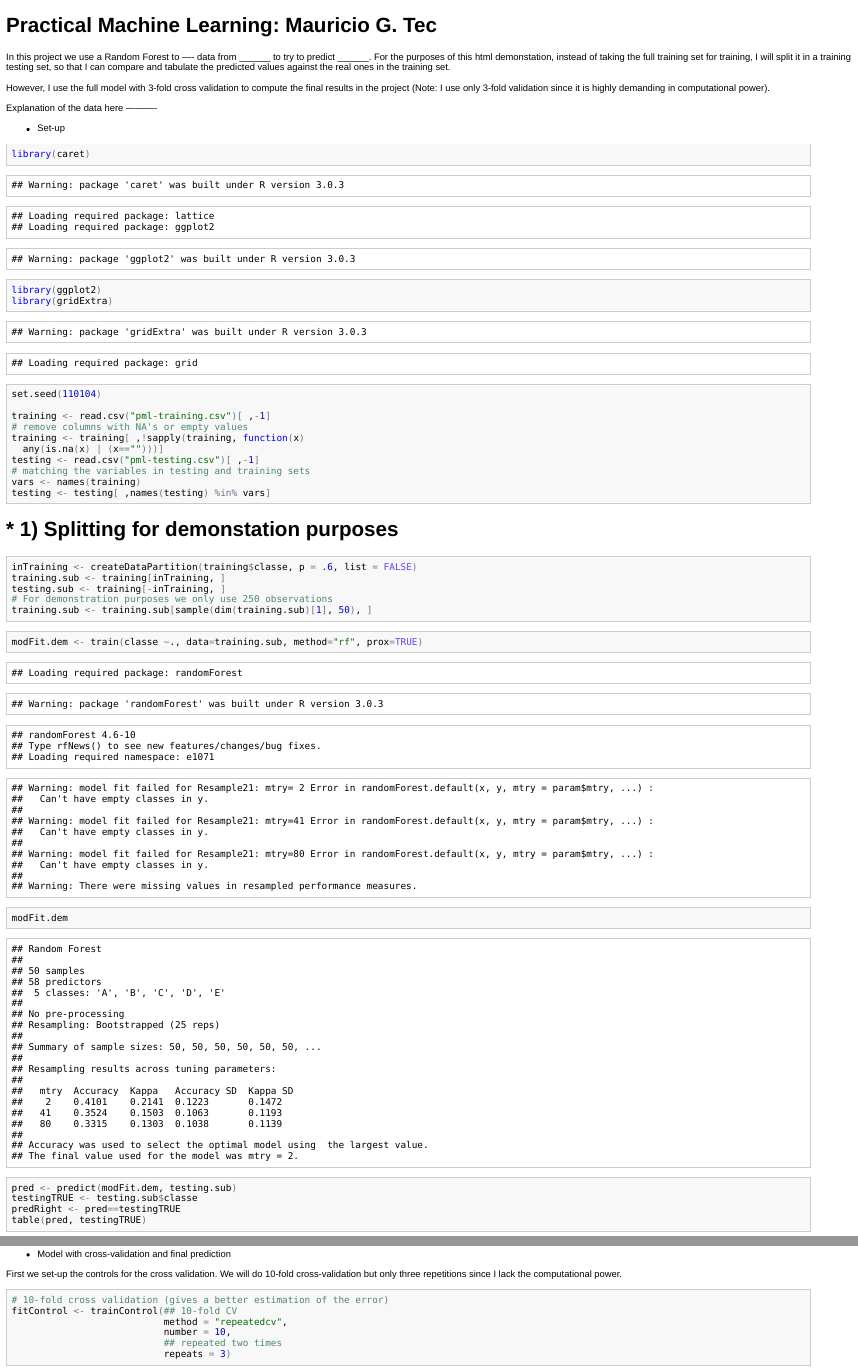
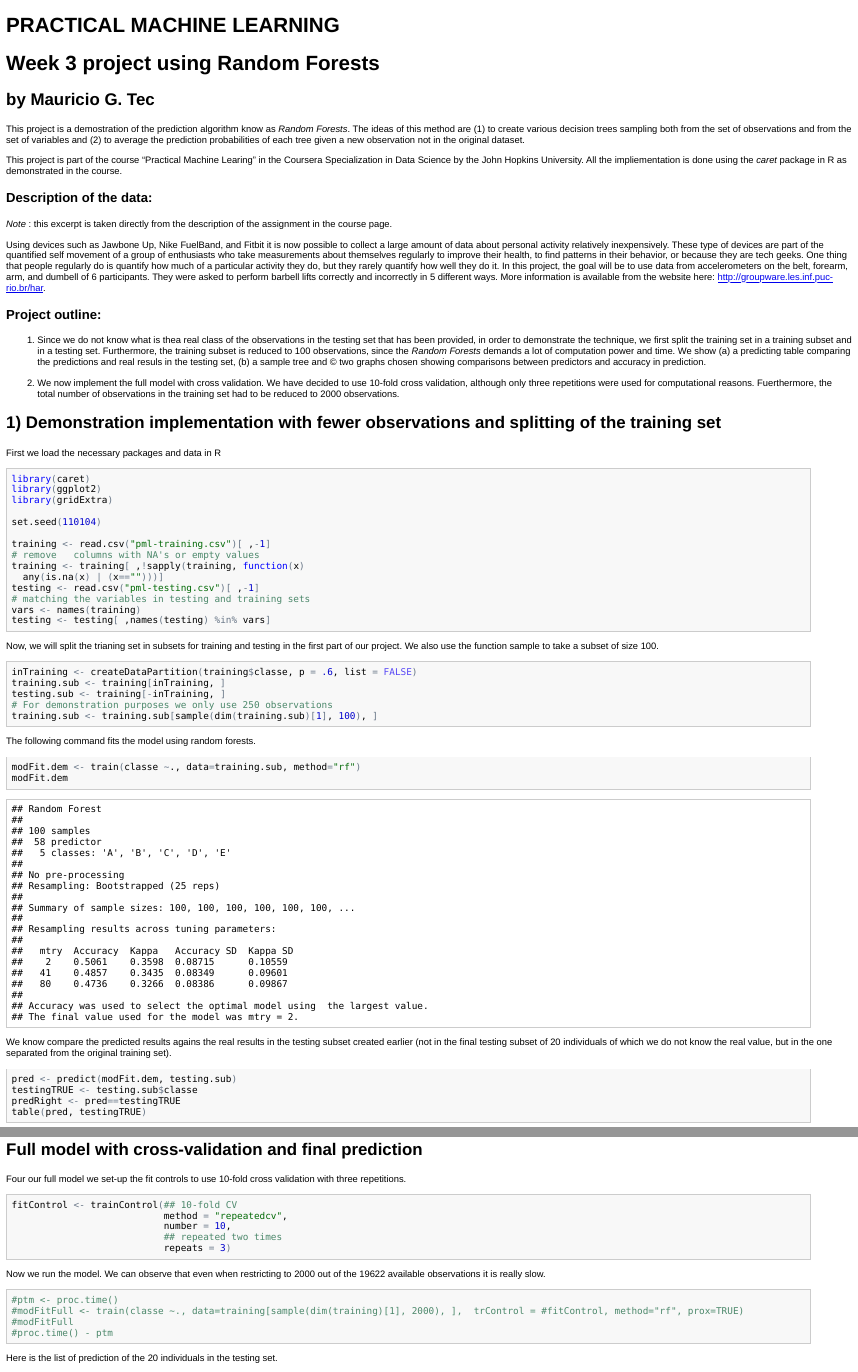
Before and after one commit to gmontanari/PML-Coursera, an R Markdown document (Project.Rmd): the page in a window 1100 px wide, from its top, and a second part further down, joined at a grey line. The pictures show the output file Project.html that the author committed with the source, opened offline.

Commit message:
last commit before final model (slow) runs

````diff
--- a/Project.Rmd
+++ b/Project.Rmd
@@ -1,18 +1,34 @@
-Practical Machine Learning: Mauricio G. Tec
-========================================================
-
+PRACTICAL MACHINE LEARNING
+===================================================
+Week 3 project using Random Forests
+===================================================
+## by Mauricio G. Tec
 
 ```{r echo=FALSE}
 setwd("C:/Users/Mauricio/Dropbox/Cambridge Courses/Practical Machine Learning")
 ```
-In this project we use a Random Forest to ---- data from ______ to try to predict ______. For the purposes of this html demonstation, instead of taking the full training set for training, I will split it in a training testing set, so that I can compare and tabulate the predicted values against the real ones in the training set.
+This project is a demostration of the prediction algorithm know as *Random Forests*. The ideas of this method are (1) to create various decision trees sampling both from the set of observations and from the set of variables and (2) to average the prediction probabilities of each tree given a new observation not in the original dataset.
 
-However, I use the full model with 3-fold cross validation to compute the final results in the project (Note: I use only 3-fold validation since it is highly demanding in computational power).
+This project is part of the course "Practical Machine Learing" in the Coursera Specialization in Data Science by the John Hopkins University. All the impliementation is done using the *caret* package in R as demonstrated in the course.
 
-Explanation of the data here ----------
+### Description of the data:
 
-* Set-up
-```{r results="hide"}
+*Note* : this excerpt is taken directly from the description of the assignment in the course page.
+
+Using devices such as Jawbone Up, Nike FuelBand, and Fitbit it is now possible to collect a large amount of data about personal activity relatively inexpensively. These type of devices are part of the quantified self movement of a group of enthusiasts who take measurements about themselves regularly to improve their health, to find patterns in their behavior, or because they are tech geeks. One thing that people regularly do is quantify how much of a particular activity they do, but they rarely quantify how well they do it. In this project, the goal will be to use data from accelerometers on the belt, forearm, arm, and dumbell of 6 participants. They were asked to perform barbell lifts correctly and incorrectly in 5 different ways. More information is available from the website here: http://groupware.les.inf.puc-rio.br/har.
+
+### Project outline:
+1. Since we do not know what is thea real class of the observations in the testing set that has been provided, in order to demonstrate the technique, we first split the training set in a training subset and in a testing set. Furthermore, the training subset is reduced to 100 observations, since the *Random Forests* demands a lot of computation power and time. We show (a) a predicting table comparing the predictions and real resuls in the testing set, (b) a sample tree and (c) two graphs chosen showing comparisons between predictors and accuracy in prediction.
+
+2. We now implement the full model with cross validation. We have decided to use 10-fold cross validation, although only three repetitions were used for computational reasons. Fuerthermore, the total number of observations in the training set had to be reduced to 2000 observations.
+
+
+
+## 1) Demonstration implementation with fewer observations and splitting of the training set
+
+First we load the necessary packages and data in R
+
+```{r results='hide', message=FALSE, warning=FALSE}
 library(caret)
 library(ggplot2)
 library(gridExtra)
@@ -29,24 +45,24 @@ vars <- names(training)
 testing <- testing[ ,names(testing) %in% vars]
 ```
 
-* 1) Splitting for demonstation purposes
-========================================
-========================================
-
+Now, we will split the trianing set in subsets for training and testing in the first part of our project. We also use the function sample to take a subset of size 100.
 
 ```{r}
 inTraining <- createDataPartition(training$classe, p = .6, list = FALSE)
 training.sub <- training[inTraining, ]
 testing.sub <- training[-inTraining, ]
 # For demonstration purposes we only use 250 observations
-training.sub <- training.sub[sample(dim(training.sub)[1], 50), ]
+training.sub <- training.sub[sample(dim(training.sub)[1], 100), ]
 ```
 
-```{r}
-modFit.dem <- train(classe ~., data=training.sub, method="rf", prox=TRUE)
+The following command fits the model using random forests.
+
+```{r message=FALSE, warning=FALSE}
+modFit.dem <- train(classe ~., data=training.sub, method="rf")
 modFit.dem
 ```
 
+We know compare the predicted results agains the real results in the testing subset created earlier (not in the final testing subset of 20 individuals of which we do not know the real value, but in the one separated from the original training set).
 ```{r}
 pred <- predict(modFit.dem, testing.sub)
 testingTRUE <- testing.sub$classe
@@ -68,14 +86,11 @@ q2 <- qplot(testing.sub[ ,classvars[3]], testing.sub[ ,classvars[4]], data=testi
 grid.arrange(q1, q2, ncol=2)
 ```
 
+## Full model with cross-validation and final prediction
 
-* Model with cross-validation and final prediction
-
-First we set-up the controls for the cross validation. We will do 10-fold cross-validation but only three repetitions since I lack the computational power.
+Four our full model we set-up the fit controls to use 10-fold cross validation with three repetitions.
 
 ```{r results="hide"}
-
-# 10-fold cross validation (gives a better estimation of the error)
 fitControl <- trainControl(## 10-fold CV
                            method = "repeatedcv",
                            number = 10,
@@ -83,6 +98,9 @@ fitControl <- trainControl(## 10-fold CV
                            repeats = 3)
 ```
 
-Now we run the model. We can observer that even when restricting to 2500 out of the 19622 available observations it is really slow.
+Now we run the model. We can observe that even when restricting to 2000 out of the 19622 available observations it is really slow.
 
 ```{r}
+ptm <- proc.time()
+modFitFull <- train(classe ~., data=training[sample(dim(training)[1], 2000), ],  trControl = fitControl, method="rf", prox=TRUE)
+modFitFull
--- /dev/null
+++ b/problem_id_1.txt
@@ -0,0 +1 @@
+A
--- /dev/null
+++ b/problem_id_2.txt
@@ -0,0 +1 @@
+B
````
Also changed, not shown: Project.html, Project.md, figure/unnamed-chunk-7.png (added), Project.Rmd (23 more changed lines).
